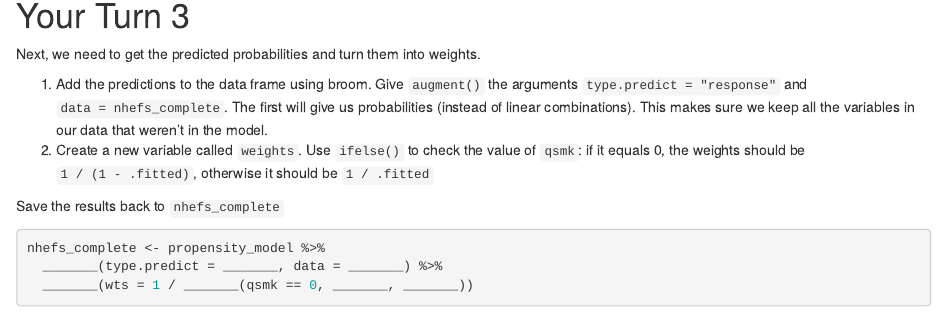
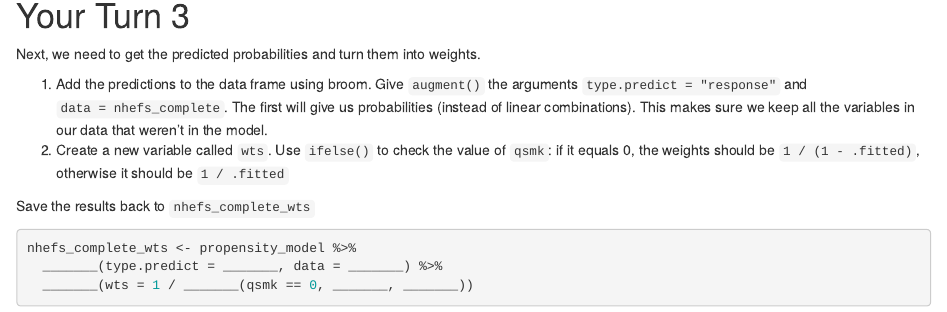
Before and after one commit to malcolmbarrett/mastering_r_for_epi, an R Markdown document (11-causal_modeling/exercises.Rmd): the page in a window 1100 px wide, from 1370 px down. Rendered offline with R 4.5, knitr and Pandoc, with nearby package versions.

Commit message:
fix bugs

````diff
--- a/11-causal_modeling/exercises.Rmd
+++ b/11-causal_modeling/exercises.Rmd
@@ -62,12 +62,12 @@ _______ %>%
 Next, we need to get the predicted probabilities and turn them into weights.
 
 1. Add the predictions to the data frame using broom. Give `augment()` the arguments `type.predict = "response"` and `data = nhefs_complete`. The first will give us probabilities (instead of linear combinations). This makes sure we keep all the variables in our data that weren't in the model.
-2. Create a new variable called `weights`. Use `ifelse()` to check the value of `qsmk`: if it equals 0, the weights should be `1 / (1 - .fitted)`, otherwise it should be `1 / .fitted`
+2. Create a new variable called `wts`. Use `ifelse()` to check the value of `qsmk`: if it equals 0, the weights should be `1 / (1 - .fitted)`, otherwise it should be `1 / .fitted`
 
-Save the results back to `nhefs_complete`
+Save the results back to `nhefs_complete_wts`
 
 ```{r}
-nhefs_complete <- propensity_model %>%
+nhefs_complete_wts <- propensity_model %>%
   _______(type.predict = _______, data = _______) %>%
   _______(wts = 1 / _______(qsmk == 0, _______, _______))
 ```
````
Also changed, not shown: 11-causal_modeling/exercises.Rmd (2 more changed lines).
